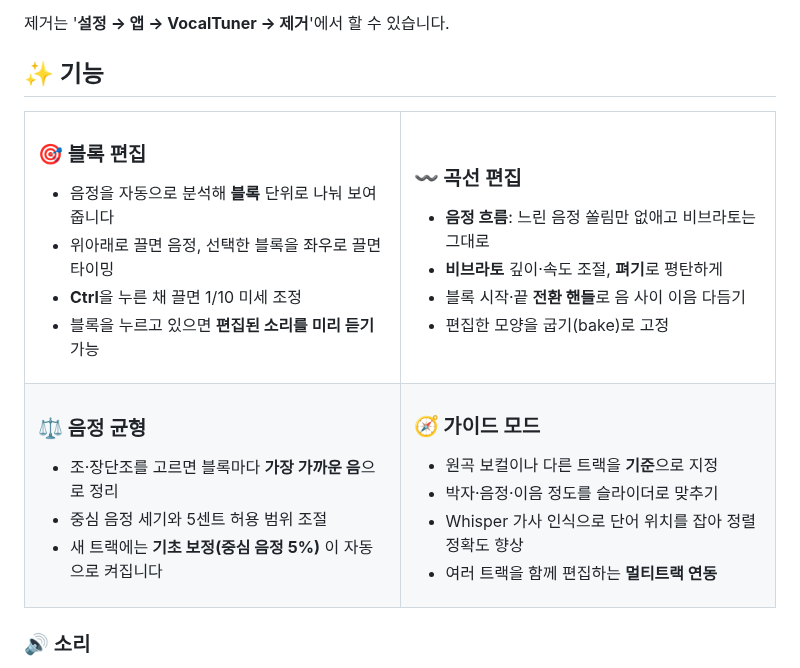
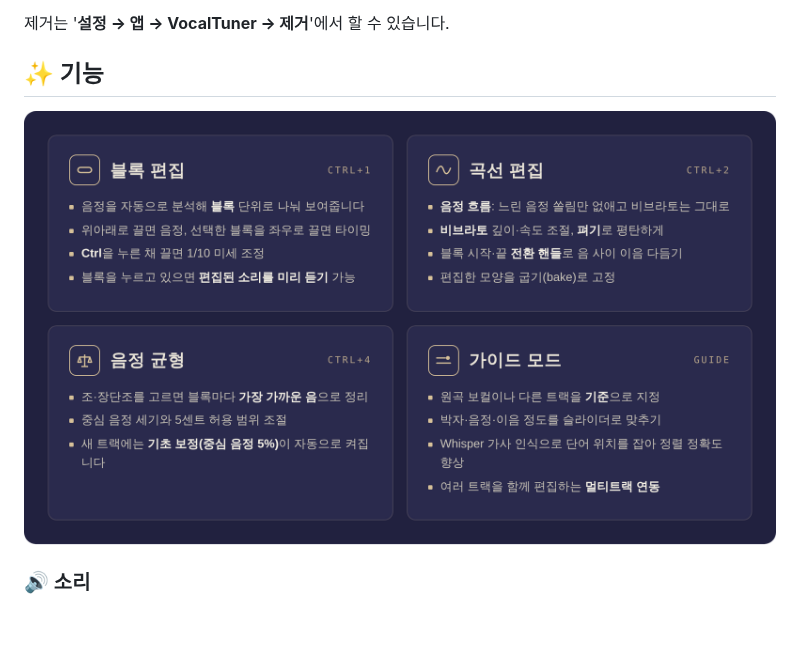
Before and after one commit to chjogit/VOCALTUNER, a Markdown page: README.md, the part around the change. GitHub-like rendering; pictures changed too: assets/features.png (added); blank space fills up the shorter version.

Commit message:
README 기능 표를 이미지로 교체 (확인 대기)
Co-Authored-By: Claude Opus 5.5 <noreply@anthropic.com>
Claude-Session: https://claude.ai/code/session_01KCCmAQtaYHha1NaAZ58TJM

```diff
--- a/README.md
+++ b/README.md
@@ -30,47 +30,9 @@
 
 ## ✨ 기능
 
-<table>
-<tr>
-<td width="50%" valign="top">
-
-### 🎯 블록 편집
-- 음정을 자동으로 분석해 **블록** 단위로 나눠 보여줍니다
-- 위아래로 끌면 음정, 선택한 블록을 좌우로 끌면 타이밍
-- **Ctrl**을 누른 채 끌면 1/10 미세 조정
-- 블록을 누르고 있으면 **편집된 소리를 미리 듣기** 가능
-
-</td>
-<td width="50%" valign="top">
-
-### 〰️ 곡선 편집
-- **음정 흐름**: 느린 음정 쏠림만 없애고 비브라토는 그대로
-- **비브라토** 깊이·속도 조절, **펴기**로 평탄하게
-- 블록 시작·끝 **전환 핸들**로 음 사이 이음 다듬기
-- 편집한 모양을 굽기(bake)로 고정
-
-</td>
-</tr>
-<tr>
-<td valign="top">
-
-### ⚖️ 음정 균형
-- 조·장단조를 고르면 블록마다 **가장 가까운 음**으로 정리
-- 중심 음정 세기와 5센트 허용 범위 조절
-- 새 트랙에는 **기초 보정(중심 음정 5%)** 이 자동으로 켜집니다
-
-</td>
-<td valign="top">
-
-### 🧭 가이드 모드
-- 원곡 보컬이나 다른 트랙을 **기준**으로 지정
-- 박자·음정·이음 정도를 슬라이더로 맞추기
-- Whisper 가사 인식으로 단어 위치를 잡아 정렬 정확도 향상
-- 여러 트랙을 함께 편집하는 **멀티트랙 연동**
-
-</td>
-</tr>
-</table>
+<p align="center">
+  <img src="assets/features.png" alt="기능: 블록 편집, 곡선 편집, 음정 균형, 가이드 모드" width="880">
+</p>
 
 ### 🔊 소리
 - WORLD 보코더 기반 재합성으로 **음색을 유지한 채** 음정·타이밍 이동
```
